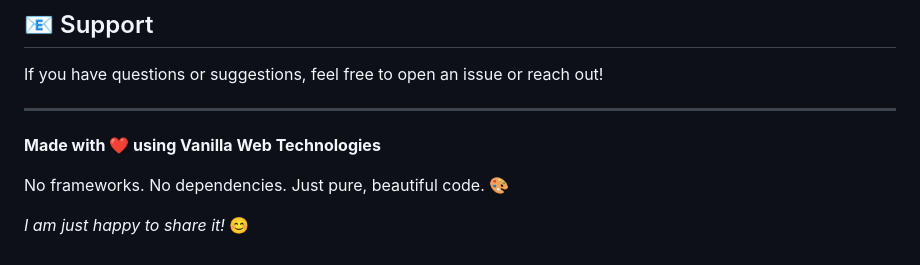
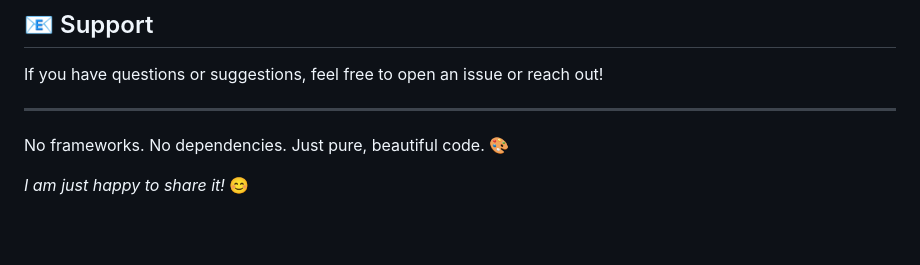
Before and after one commit to Xavon-art/weather-app, a Markdown page: README.md, the part around the change. GitHub-like rendering; blank space fills up the shorter version.

Commit message:
Update README to remove unnecessary line
Removed the 'Made with ❤️ using Vanilla Web Technologies' line from the README.

```diff
--- a/README.md
+++ b/README.md
@@ -236,8 +236,6 @@ If you have questions or suggestions, feel free to open an issue or reach out!
 
 ---
 
-**Made with ❤️ using Vanilla Web Technologies**
-
 No frameworks. No dependencies. Just pure, beautiful code. 🎨
 
 *I am just happy to share it!* 😊
```
